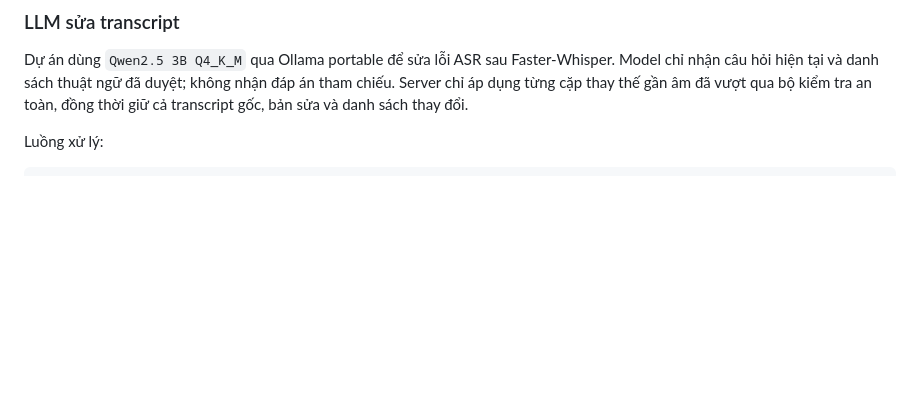
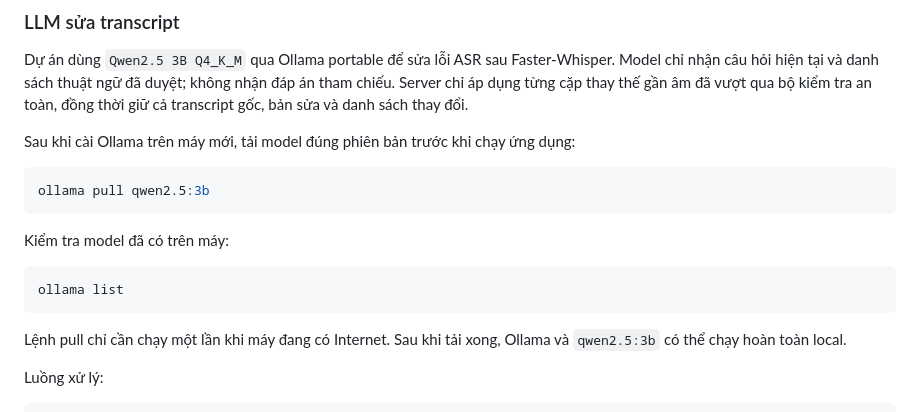
Before and after one commit to Helenkt/Speech_to_Text_model, a Markdown page: AI-INTERVIEWER-LOCAL/README.md, the part around the change. Drawn GitHub-style; blank space fills up the shorter version.

Commit message:
Bổ sung hướng dẫn tải Qwen qua Ollama

````diff
--- a/AI-INTERVIEWER-LOCAL/README.md
+++ b/AI-INTERVIEWER-LOCAL/README.md
@@ -126,6 +126,21 @@ Faster-Whisper. Model chỉ nhận câu hỏi hiện tại và danh sách thuậ
 không nhận đáp án tham chiếu. Server chỉ áp dụng từng cặp thay thế gần âm đã vượt qua
 bộ kiểm tra an toàn, đồng thời giữ cả transcript gốc, bản sửa và danh sách thay đổi.
 
+Sau khi cài Ollama trên máy mới, tải model đúng phiên bản trước khi chạy ứng dụng:
+
+```powershell
+ollama pull qwen2.5:3b
+```
+
+Kiểm tra model đã có trên máy:
+
+```powershell
+ollama list
+```
+
+Lệnh pull chỉ cần chạy một lần khi máy đang có Internet. Sau khi tải xong, Ollama và
+`qwen2.5:3b` có thể chạy hoàn toàn local.
+
 Luồng xử lý:
 
 ```text
````
